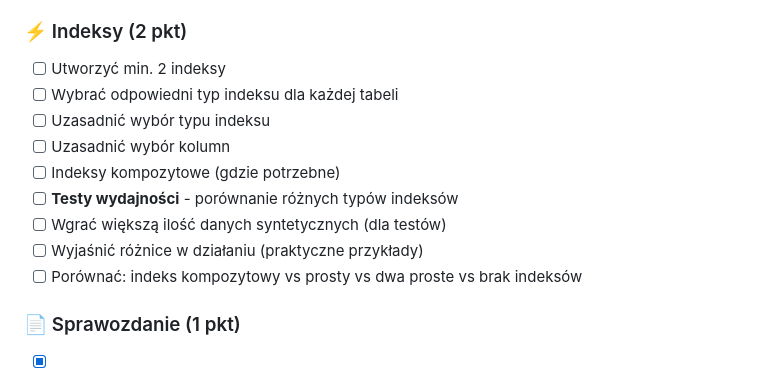
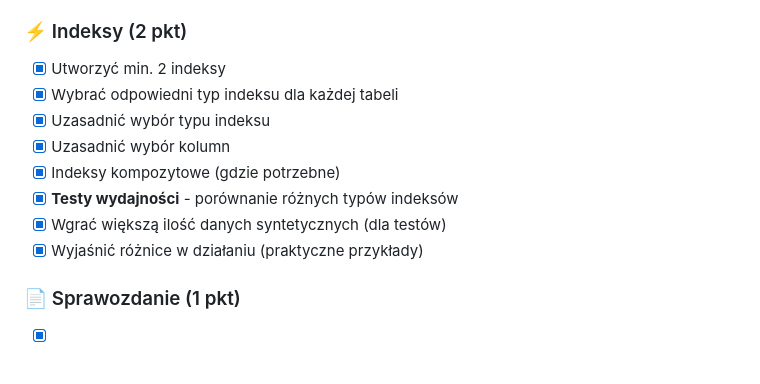
Before and after one commit to christopher-dabrowski/BoardBase, a Markdown page: Readme.md, the part around the change printed below. Drawn GitHub-style.

Commit message:
docs: mark completion of index requirements in README

```diff
--- a/Readme.md
+++ b/Readme.md
@@ -83,15 +83,14 @@ Pierwszy etap projektu koncentruje się na zaprojektowaniu i wdrożeniu relacyjn
 
 ### ⚡ Indeksy (2 pkt)
 
-- [ ] Utworzyć min. 2 indeksy
-- [ ] Wybrać odpowiedni typ indeksu dla każdej tabeli
-- [ ] Uzasadnić wybór typu indeksu
-- [ ] Uzasadnić wybór kolumn
-- [ ] Indeksy kompozytowe (gdzie potrzebne)
-- [ ] **Testy wydajności** - porównanie różnych typów indeksów
-- [ ] Wgrać większą ilość danych syntetycznych (dla testów)
-- [ ] Wyjaśnić różnice w działaniu (praktyczne przykłady)
-- [ ] Porównać: indeks kompozytowy vs prosty vs dwa proste vs brak indeksów
+- [x] Utworzyć min. 2 indeksy
+- [x] Wybrać odpowiedni typ indeksu dla każdej tabeli
+- [x] Uzasadnić wybór typu indeksu
+- [x] Uzasadnić wybór kolumn
+- [x] Indeksy kompozytowe (gdzie potrzebne)
+- [x] **Testy wydajności** - porównanie różnych typów indeksów
+- [x] Wgrać większą ilość danych syntetycznych (dla testów)
+- [x] Wyjaśnić różnice w działaniu (praktyczne przykłady)
 
 ### 📄 Sprawozdanie (1 pkt)
 
```
Also changed, not shown: other parts of Readme.md (+1 -1 lines).
